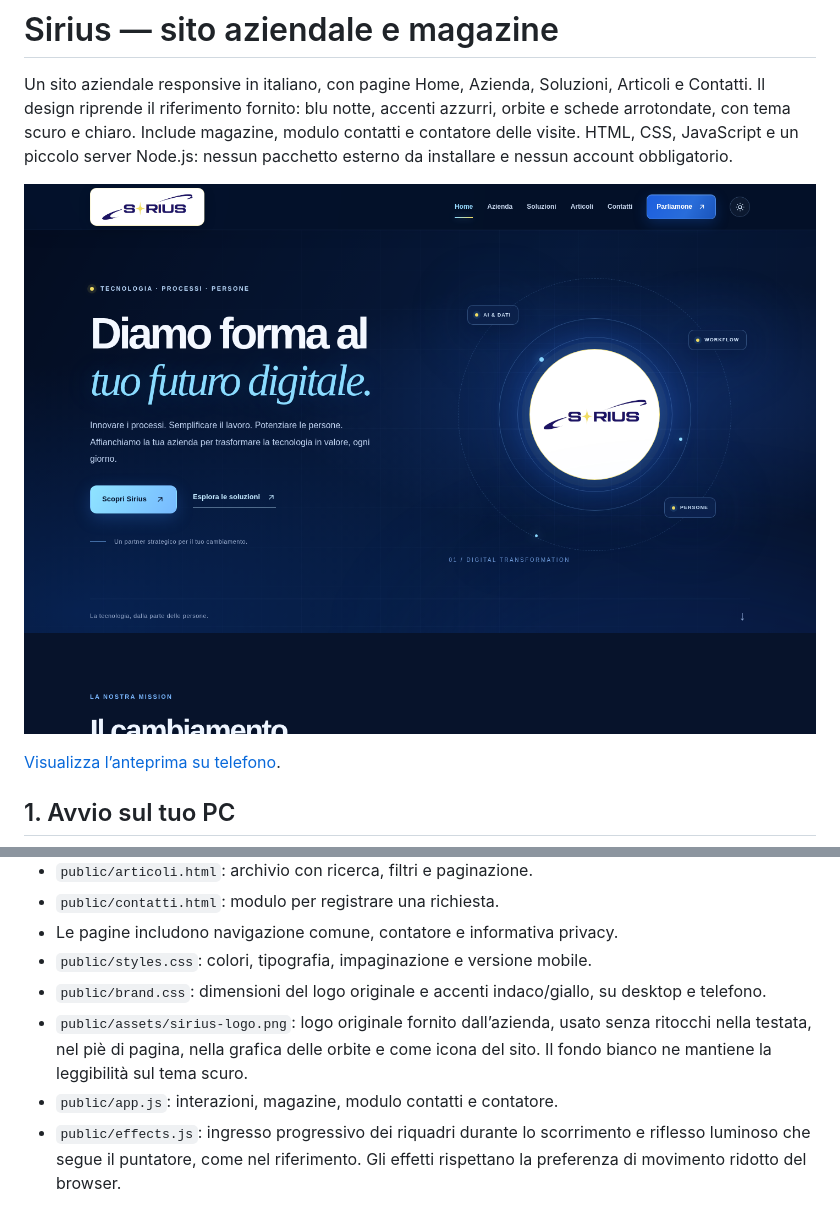
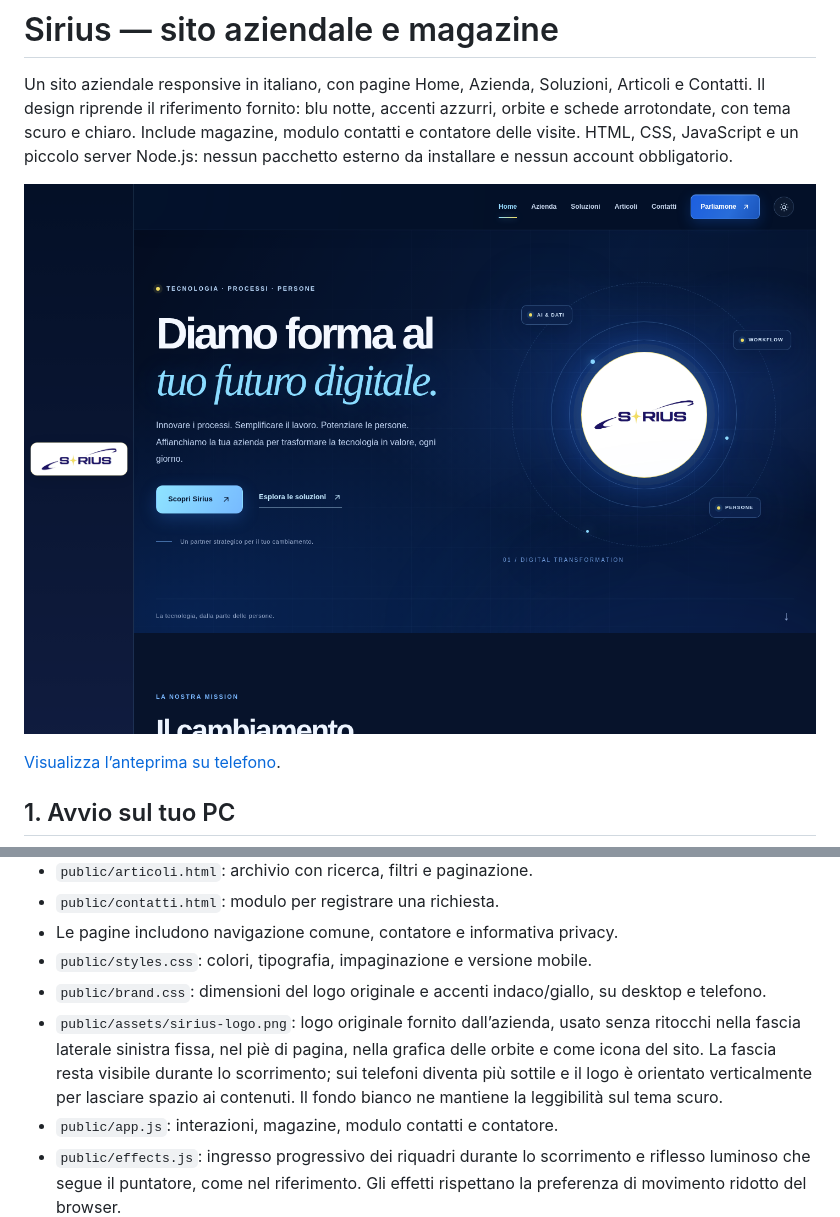
Before and after one commit to gmasimail/giovannimasi, a Markdown page: README.md, 2 parts joined by grey strips. Rendered like a GitHub page; pictures changed too: docs/anteprima.png.

Commit message:
Move Sirius header logo to fixed left sidebar

```diff
--- a/README.md
+++ b/README.md
@@ -102,7 +102,7 @@ Il modulo valida nome, email, messaggio e consenso privacy. Include un campo ant
 - Le pagine includono navigazione comune, contatore e informativa privacy.
 - `public/styles.css`: colori, tipografia, impaginazione e versione mobile.
 - `public/brand.css`: dimensioni del logo originale e accenti indaco/giallo, su desktop e telefono.
-- `public/assets/sirius-logo.png`: logo originale fornito dall’azienda, usato senza ritocchi nella testata, nel piè di pagina, nella grafica delle orbite e come icona del sito. Il fondo bianco ne mantiene la leggibilità sul tema scuro.
+- `public/assets/sirius-logo.png`: logo originale fornito dall’azienda, usato senza ritocchi nella fascia laterale sinistra fissa, nel piè di pagina, nella grafica delle orbite e come icona del sito. La fascia resta visibile durante lo scorrimento; sui telefoni diventa più sottile e il logo è orientato verticalmente per lasciare spazio ai contenuti. Il fondo bianco ne mantiene la leggibilità sul tema scuro.
 - `public/app.js`: interazioni, magazine, modulo contatti e contatore.
 - `public/effects.js`: ingresso progressivo dei riquadri durante lo scorrimento e riflesso luminoso che segue il puntatore, come nel riferimento. Gli effetti rispettano la preferenza di movimento ridotto del browser.
 - `fileArticoli/`: contenuti editoriali modificabili senza programmare.
```
Also changed, not shown: docs/anteprima-mobile.png, 6 other files.
